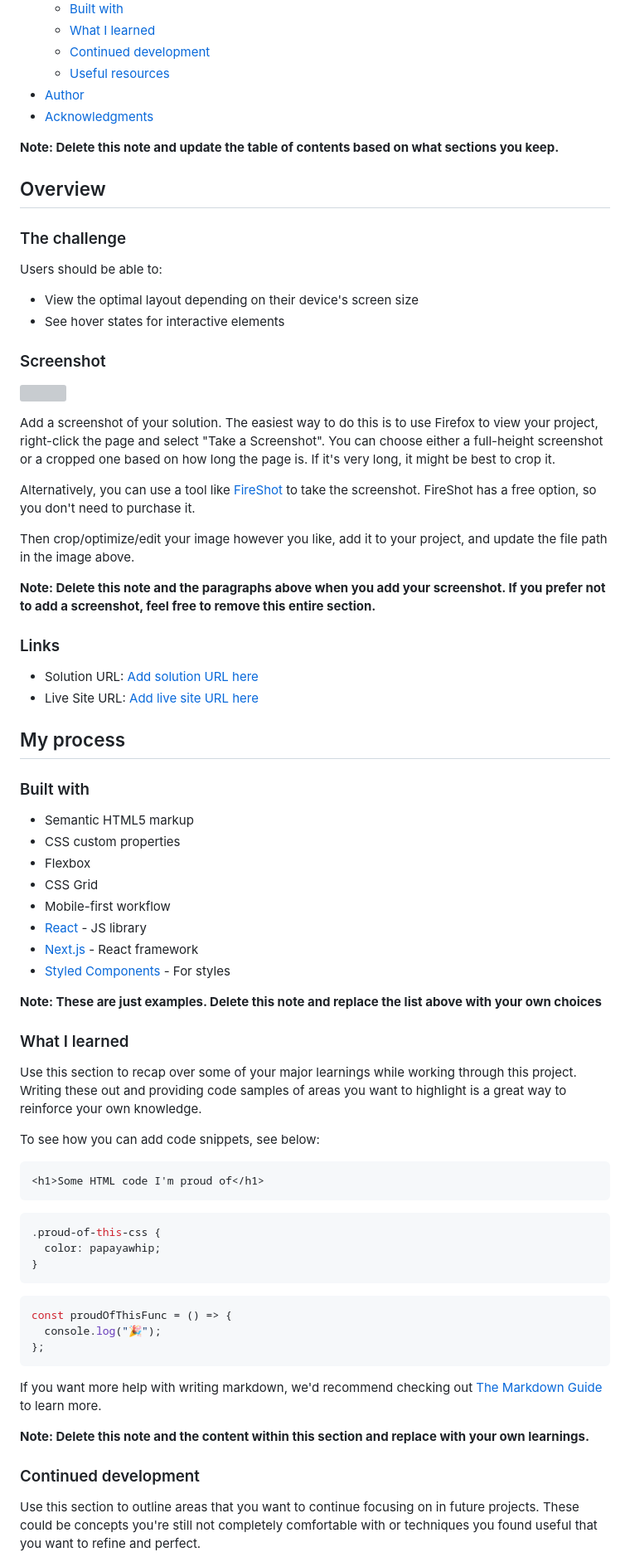
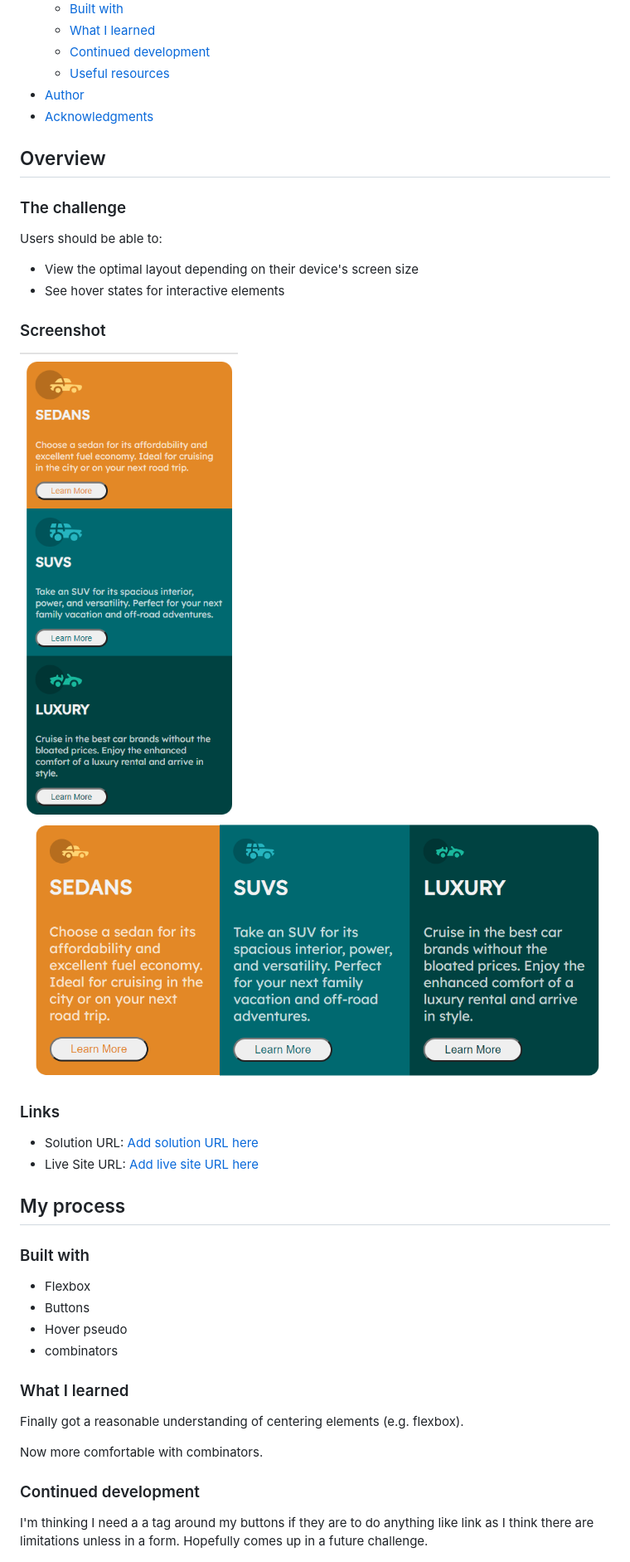
Before and after one commit to dsoluk/3-column-preview-card-component-main, a Markdown page: README-template.md, the part around the change printed below. Shown: that part at 83% size. GitHub-like rendering; pictures changed too: screenshot-desktop.png (added), screenshot-mobile.png (added); grey boxes are pictures that could not be loaded.

````diff
--- a/README-template.md
+++ b/README-template.md
@@ -16,8 +16,6 @@ This is a solution to the [3-column preview card component challenge on Frontend
 - [Author](#author)
 - [Acknowledgments](#acknowledgments)
 
-**Note: Delete this note and update the table of contents based on what sections you keep.**
-
 ## Overview
 
 ### The challenge
@@ -29,15 +27,8 @@ Users should be able to:
 
 ### Screenshot
 
-![](./screenshot.jpg)
-
-Add a screenshot of your solution. The easiest way to do this is to use Firefox to view your project, right-click the page and select "Take a Screenshot". You can choose either a full-height screenshot or a cropped one based on how long the page is. If it's very long, it might be best to crop it.
-
-Alternatively, you can use a tool like [FireShot](https://getfireshot.com/) to take the screenshot. FireShot has a free option, so you don't need to purchase it.
-
-Then crop/optimize/edit your image however you like, add it to your project, and update the file path in the image above.
-
-**Note: Delete this note and the paragraphs above when you add your screenshot. If you prefer not to add a screenshot, feel free to remove this entire section.**
+![mobile](/screenshot-mobile.png)
+![desktop](/screenshot-desktop.png)
 
 ### Links
 
@@ -48,44 +39,18 @@ Then crop/optimize/edit your image however you like, add it to your project, and
 
 ### Built with
 
-- Semantic HTML5 markup
-- CSS custom properties
 - Flexbox
-- CSS Grid
-- Mobile-first workflow
-- [React](https://reactjs.org/) - JS library
-- [Next.js](https://nextjs.org/) - React framework
-- [Styled Components](https://styled-components.com/) - For styles
-
-**Note: These are just examples. Delete this note and replace the list above with your own choices**
+- Buttons
+- Hover pseudo
+- combinators
 
 ### What I learned
 
-Use this section to recap over some of your major learnings while working through this project. Writing these out and providing code samples of areas you want to highlight is a great way to reinforce your own knowledge.
+Finally got a reasonable understanding of centering elements (e.g. flexbox).
 
-To see how you can add code snippets, see below:
-
-```html
-<h1>Some HTML code I'm proud of</h1>
-```
-
-```css
-.proud-of-this-css {
-  color: papayawhip;
-}
-```
-
-```js
-const proudOfThisFunc = () => {
-  console.log("🎉");
-};
-```
-
-If you want more help with writing markdown, we'd recommend checking out [The Markdown Guide](https://www.markdownguide.org/) to learn more.
-
-**Note: Delete this note and the content within this section and replace with your own learnings.**
+Now more comfortable with combinators.
 
 ### Continued development
 
-Use this section to outline areas that you want to continue focusing on in future projects. These could be concepts you're still not completely comfortable with or techniques you found useful that you want to refine and perfect.
+I'm thinking I need a a tag around my buttons if they are to do anything like link as I think there are limitations unless in a form. Hopefully comes up in a future challenge.
 
````
Also changed, not shown: other parts of README-template.md (+4 -13 lines), 2 other files.
